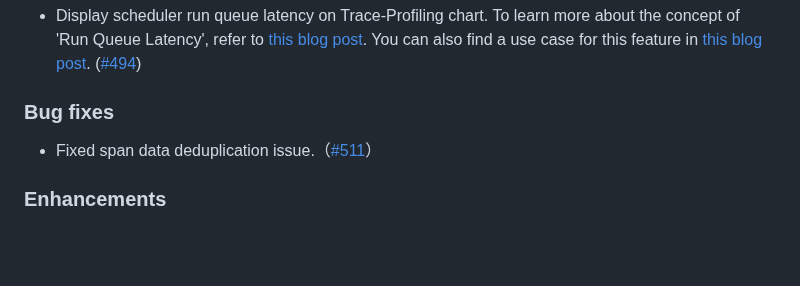
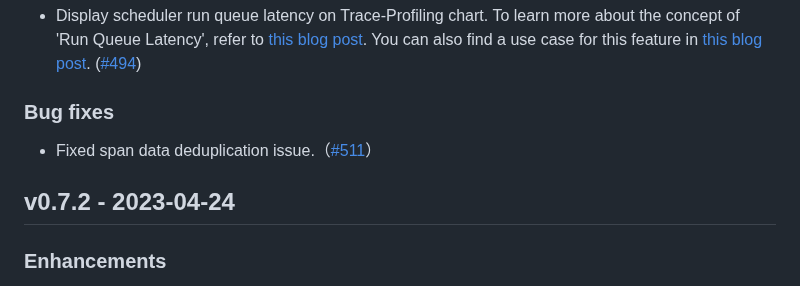
Before and after one commit to KindlingProject/kindling, a Markdown page: CHANGELOG.md, the part around the change. Drawn GitHub-style; blank space fills up the shorter version.

Commit message:
changelog.md
Signed-off-by: yiqianxu <yiqianxu@harmonycloud.cn>

```diff
--- a/CHANGELOG.md
+++ b/CHANGELOG.md
@@ -9,6 +9,7 @@
 ### Bug fixes
 - Fixed span data deduplication issue.（[#511](https://github.com/KindlingProject/kindling/pull/511)）
 
+## v0.7.2 - 2023-04-24
 ### Enhancements
 - Add an option `WithMemory` to OpenTelemetry's Prometheus exporter. It allows users to control whether metrics that haven't been updated in the most recent interval are reported. ([#501](https://github.com/KindlingProject/kindling/pull/501))
 - Add a config to cgoreceiver for suppressing events according to processes' comm ([#495](https://github.com/KindlingProject/kindling/pull/495))
```
